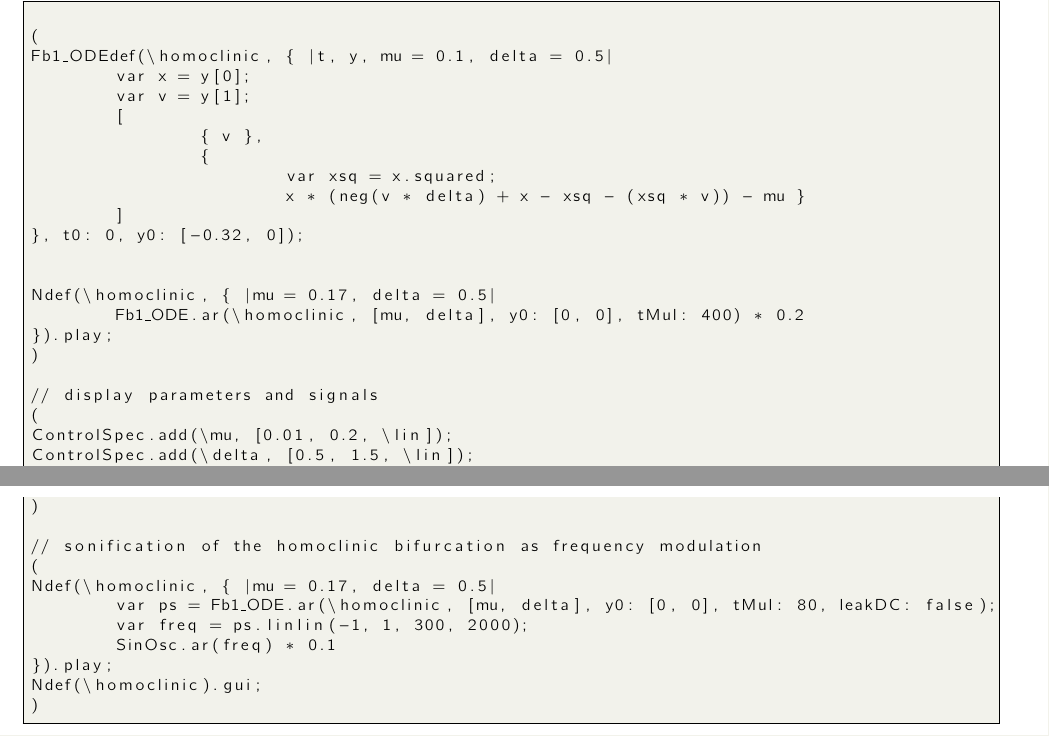
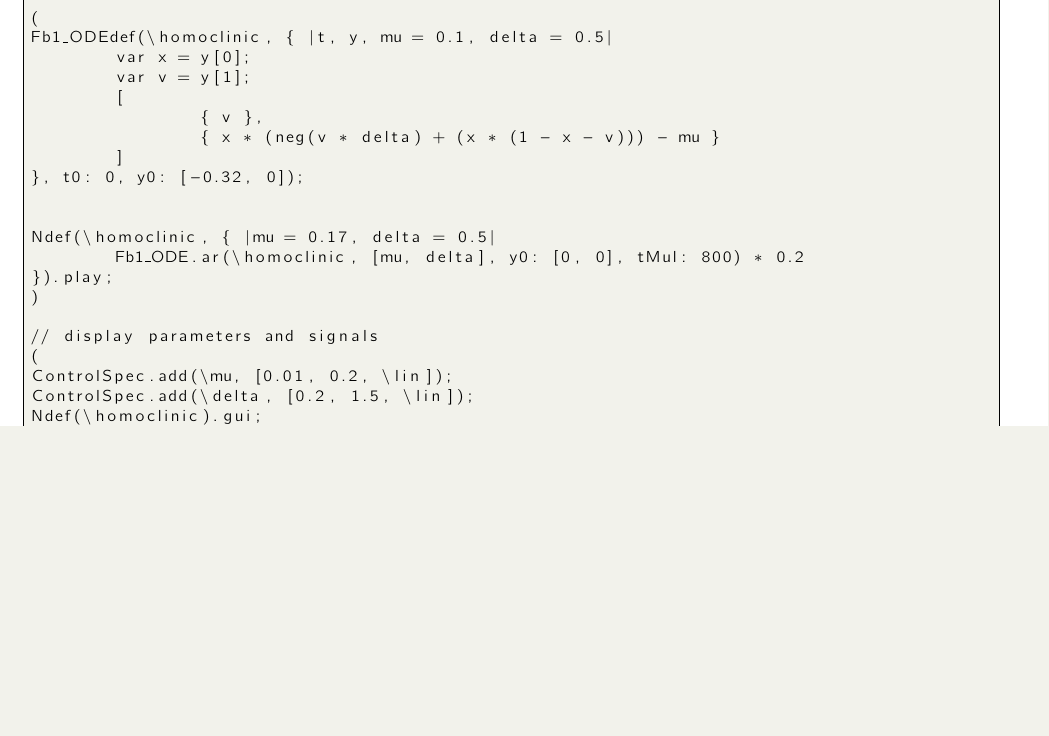
Before and after one commit to meguia/Einschwingvorgang, a LaTeX document (howtoturnon.tex): two parts of pages 17 and 18 of 26 before the commit and part of page 17 of 25 after it, the two joined at a grey line, cut so that both start at the same text, the shorter picture padded with empty space. Compiled offline with pdfLaTeX.

Commit message:
fix homoclinic example in the text

```diff
--- a/howtoturnon.tex
+++ b/howtoturnon.tex
@@ -934,41 +934,31 @@ For this case we fix $\delta=0.5$ and explore $\mu$ that will be our bifurcation
 
 \begin{lstlisting}[frame=single,caption=Exploring the sound of homoclinic bifurcation.]
 
+
 (
 Fb1_ODEdef(\homoclinic, { |t, y, mu = 0.1, delta = 0.5|
 	var x = y[0];
 	var v = y[1];
 	[
 		{ v },
-		{
-			var xsq = x.squared;
-			x * (neg(v * delta) + x - xsq - (xsq * v)) - mu }
+		{ x * (neg(v * delta) + (x * (1 - x - v))) - mu }
 	]
 }, t0: 0, y0: [-0.32, 0]);
 
 
 Ndef(\homoclinic, { |mu = 0.17, delta = 0.5|
-	Fb1_ODE.ar(\homoclinic, [mu, delta], y0: [0, 0], tMul: 400) * 0.2
+	Fb1_ODE.ar(\homoclinic, [mu, delta], y0: [0, 0], tMul: 800) * 0.2
 }).play;
 )
 
 // display parameters and signals
 (
 ControlSpec.add(\mu, [0.01, 0.2, \lin]);
-ControlSpec.add(\delta, [0.5, 1.5, \lin]);
+ControlSpec.add(\delta, [0.2, 1.5, \lin]);
 Ndef(\homoclinic).gui;
 s.scope.style_(2);
 )
 
-// sonification of the homoclinic bifurcation as frequency modulation
-(
-Ndef(\homoclinic, { |mu = 0.17, delta = 0.5|
-	var ps = Fb1_ODE.ar(\homoclinic, [mu, delta], y0: [0, 0], tMul: 80, leakDC: false);
-	var freq = ps.linlin(-1, 1, 300, 2000);
-	SinOsc.ar(freq) * 0.1
-}).play;
-Ndef(\homoclinic).gui;
-)
 
 \end{lstlisting}
 
```
